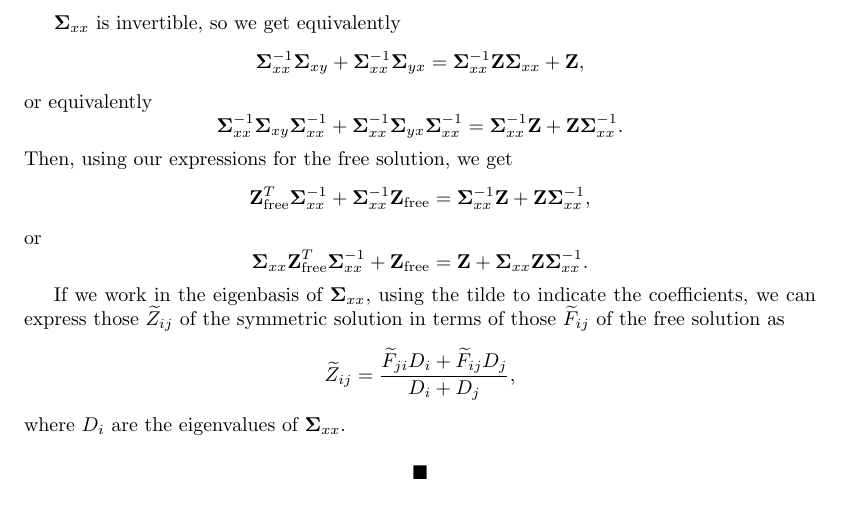
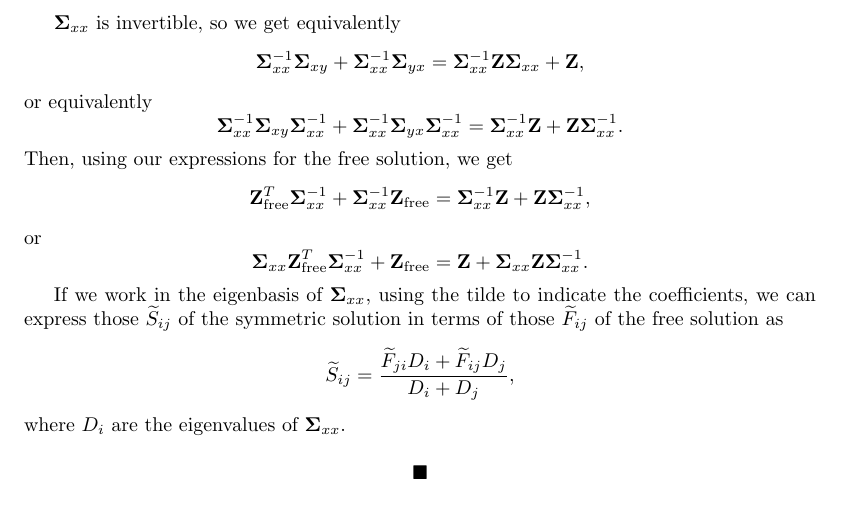
Before and after one commit to stootoon/glom-io-transform-release, a LaTeX document (glom_io_transform/model_fitting/notes/fit_cov_resp.tex): part of page 2 of 2, cut so that both start at the same text. Compiled offline with pdfLaTeX.

Commit message:
Update fit_cov_resp.tex to correct variable naming in symmetric solution equations

```diff
--- a/glom_io_transform/model_fitting/notes/fit_cov_resp.tex
+++ b/glom_io_transform/model_fitting/notes/fit_cov_resp.tex
@@ -115,7 +115,7 @@ $$ \bSig_{xx}^{-1} \bSig_{xy}\bSig_{xx}^{-1} + \bSig_{xx}^{-1} \bSig_{yx} \bSig_
 Then, using our expressions for the free solution, we get $$ \ZZ_\text{free}^T \bSig_{xx}^{-1} + \bSig_{xx}^{-1} \ZZ_\text{free} = \bSig_{xx}^{-1} \ZZ + \ZZ \bSig_{xx}^{-1},$$
 or $$ \bSig_{xx} \ZZ_\text{free}^T \bSig_{xx}^{-1} + \ZZ_\text{free} = \ZZ + \bSig_{xx} \ZZ \bSig_{xx}^{-1}. $$
 
-If we work in the eigenbasis of $\bSig_{xx}$,  using the tilde to indicate the coefficients, we can express those $\wt Z_{ij}$ of the symmetric solution in terms of those $\wt F_{ij}$ of the free solution as $$ \wt{Z}_{ij} = {\wt F_{ji} D_i + \wt F_{ij} D_j \over D_i + D_j},$$ where $D_i$ are the eigenvalues of $\bSig_{xx}$.
+If we work in the eigenbasis of $\bSig_{xx}$,  using the tilde to indicate the coefficients, we can express those $\wt S_{ij}$ of the symmetric solution in terms of those $\wt F_{ij}$ of the free solution as $$ \wt{S}_{ij} = {\wt F_{ji} D_i + \wt F_{ij} D_j \over D_i + D_j},$$ where $D_i$ are the eigenvalues of $\bSig_{xx}$.
 
 $$\blacksquare$$
 \end{document}
```
Also changed, not shown: glom_io_transform/model_fitting/notes/fit_cov_resp.pdf.
